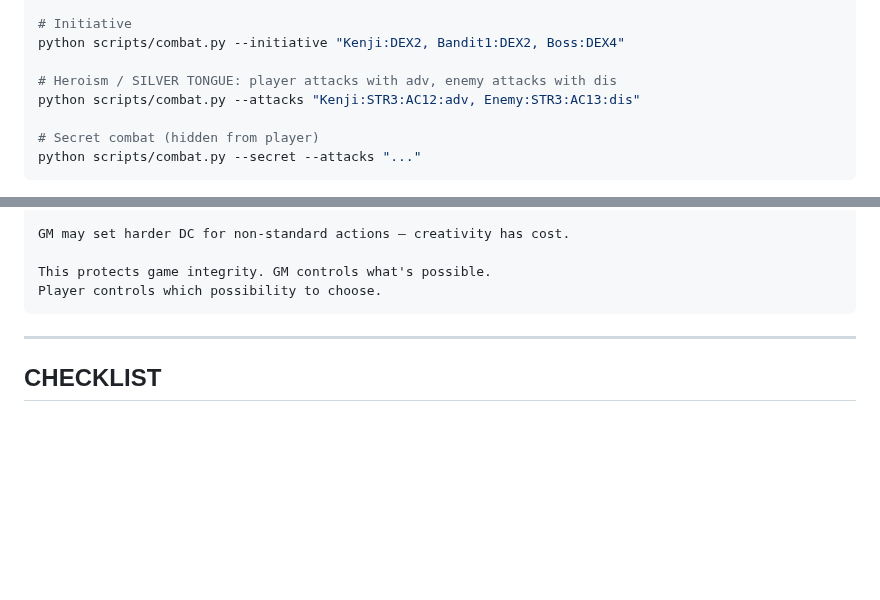
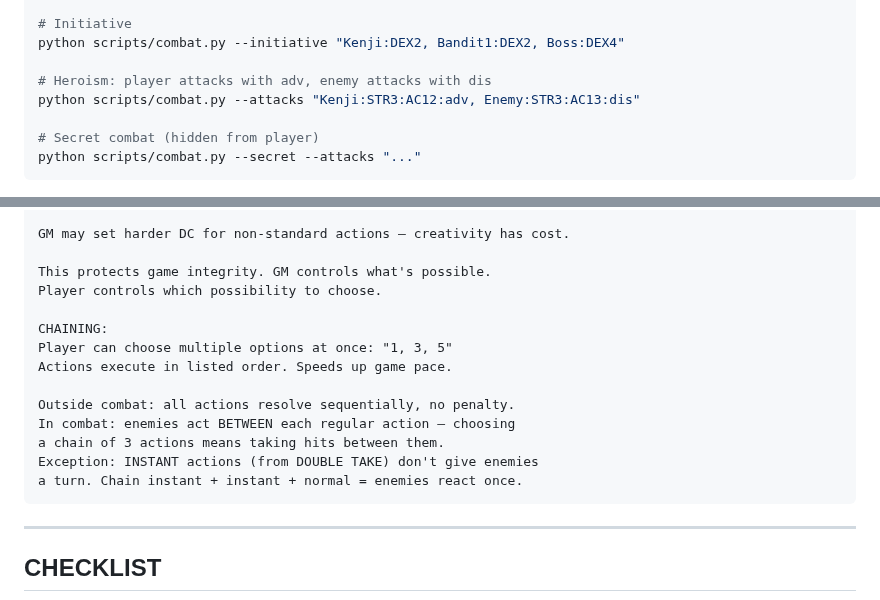
Before and after one commit to JAPA-Gerthner/claude-gm, a Markdown page: gm-skill.md, 2 parts joined by grey strips. GitHub-like rendering; blank space fills up the shorter version.

````diff
--- a/gm-skill.md
+++ b/gm-skill.md
@@ -145,7 +145,7 @@ python scripts/combat.py --attacks "Enemy:STR3:AC13" --target-htk
 # Initiative
 python scripts/combat.py --initiative "Kenji:DEX2, Bandit1:DEX2, Boss:DEX4"
 
-# Heroism / SILVER TONGUE: player attacks with adv, enemy attacks with dis
+# Heroism: player attacks with adv, enemy attacks with dis
 python scripts/combat.py --attacks "Kenji:STR3:AC12:adv, Enemy:STR3:AC13:dis"
 
 # Secret combat (hidden from player)
@@ -1073,6 +1103,16 @@ GM may set harder DC for non-standard actions — creativity has cost.
 
 This protects game integrity. GM controls what's possible.
 Player controls which possibility to choose.
+
+CHAINING:
+Player can choose multiple options at once: "1, 3, 5"
+Actions execute in listed order. Speeds up game pace.
+
+Outside combat: all actions resolve sequentially, no penalty.
+In combat: enemies act BETWEEN each regular action — choosing
+a chain of 3 actions means taking hits between them.
+Exception: INSTANT actions (from DOUBLE TAKE) don't give enemies
+a turn. Chain instant + instant + normal = enemies react once.
 ```
 
 ---
````
Also changed, not shown: other parts of gm-skill.md (+54 -24 lines).
